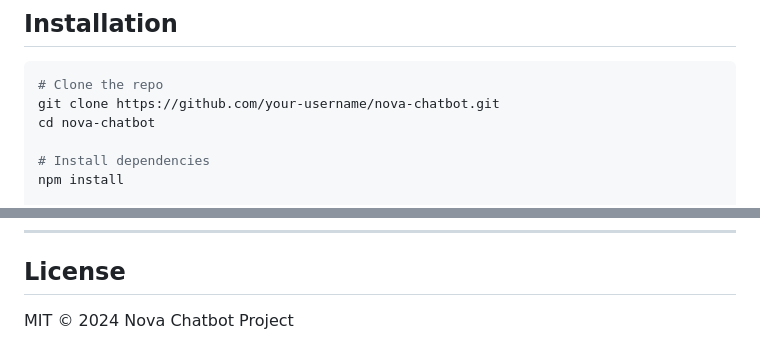
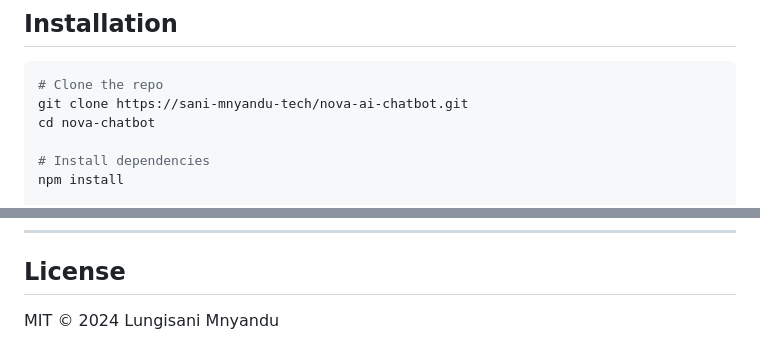
Before and after one commit to sani-myandu-tech/nova-ai-chatbot, a Markdown page: README.md, 2 parts joined by grey strips. GitHub-like rendering.

Commit message:
Update repository

````diff
--- a/README.md
+++ b/README.md
@@ -159,7 +159,7 @@
 
 ```bash
 # Clone the repo
-git clone https://github.com/your-username/nova-chatbot.git
+git clone https://sani-mnyandu-tech/nova-ai-chatbot.git
 cd nova-chatbot
 
 # Install dependencies
@@ -285,4 +285,4 @@ npm test -- --coverage
 
 ## License
 
-MIT © 2024 Nova Chatbot Project
+MIT © 2024 Lungisani Mnyandu
````
